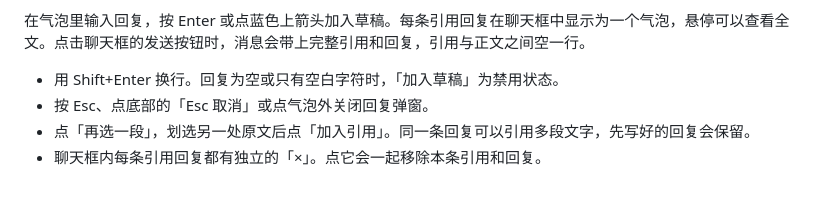
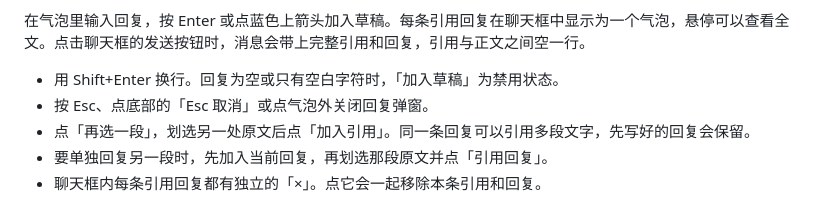
Before and after one commit to hiyced/dsh-quote-reply, a Markdown page: docs/DETAIL.md, the part around the change. GitHub-like rendering.

```diff
--- a/docs/DETAIL.md
+++ b/docs/DETAIL.md
@@ -7,4 +7,5 @@
 - 用 Shift+Enter 换行。回复为空或只有空白字符时，「加入草稿」为禁用状态。
 - 按 Esc、点底部的「Esc 取消」或点气泡外关闭回复弹窗。
 - 点「再选一段」，划选另一处原文后点「加入引用」。同一条回复可以引用多段文字，先写好的回复会保留。
+- 要单独回复另一段时，先加入当前回复，再划选那段原文并点「引用回复」。
 - 聊天框内每条引用回复都有独立的「×」。点它会一起移除本条引用和回复。
```
Also changed, not shown: README.en.md (+3 -3 lines), README.md (+3 -3 lines), docs/images/composer-bubbles.png, docs/images/quote-reply-demo.gif, 1 other file.
